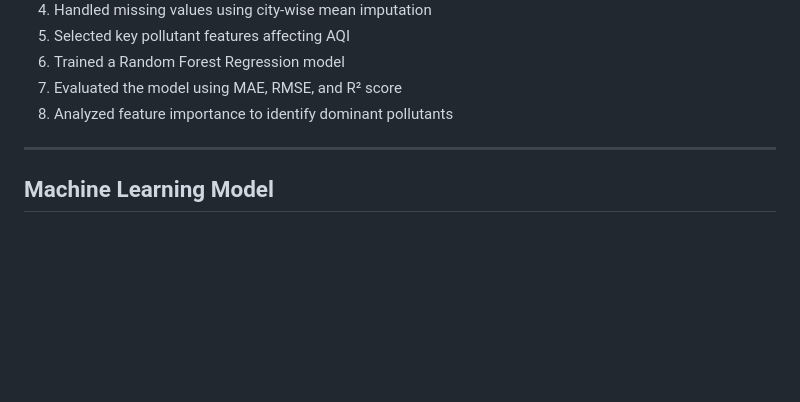
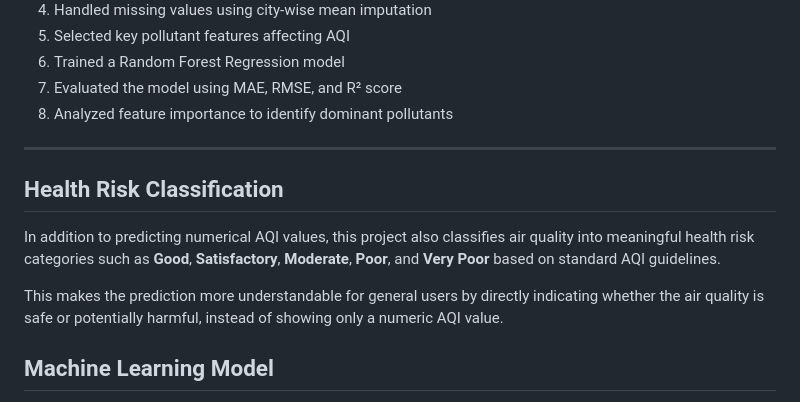
Before and after one commit to PremalathaNK/air-quality-prediction-ml, a Markdown page: README.md, the part around the change. GitHub-like rendering; blank space fills up the shorter version.

Commit message:
Update README with health risk classification and future scope

```diff
--- a/README.md
+++ b/README.md
@@ -48,6 +48,12 @@ These datasets were merged using the city name as a common attribute.
 8. Analyzed feature importance to identify dominant pollutants
 
 ---
+## Health Risk Classification
+
+In addition to predicting numerical AQI values, this project also classifies air quality into meaningful health risk categories such as **Good**, **Satisfactory**, **Moderate**, **Poor**, and **Very Poor** based on standard AQI guidelines.
+
+This makes the prediction more understandable for general users by directly indicating whether the air quality is safe or potentially harmful, instead of showing only a numeric AQI value.
+
 
 ## Machine Learning Model
 
```
